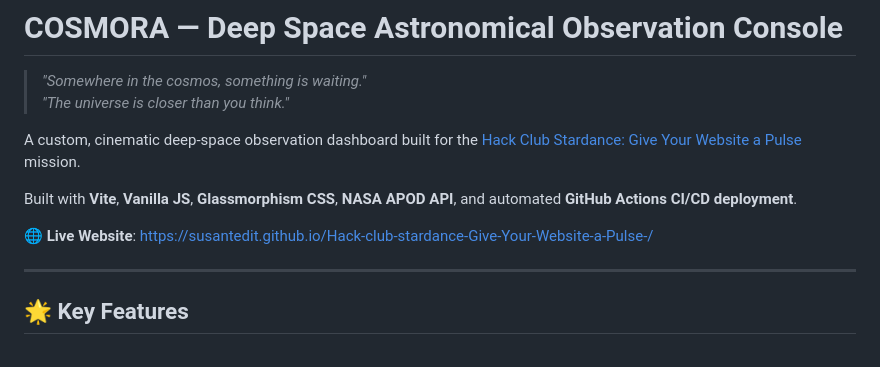
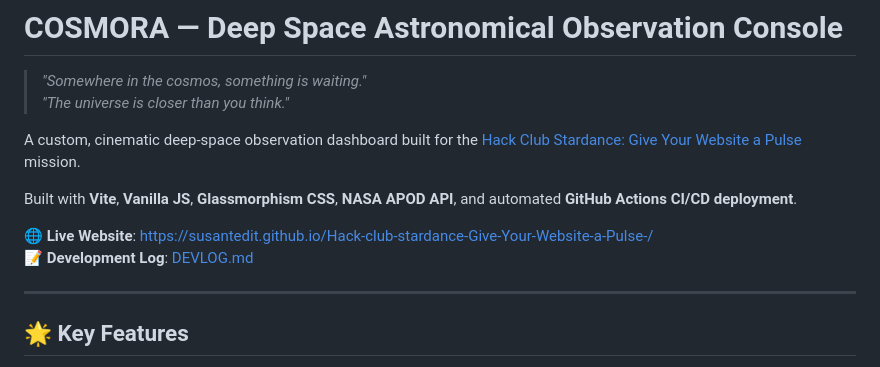
Before and after one commit to susantedit/Hack-club-stardance-Give-Your-Website-a-Pulse-, a Markdown page: README.md, the part around the change. Rendered like a GitHub page.

Commit message:
Add DEVLOG.md for Hack Club submission requirement #3 compliance

```diff
--- a/README.md
+++ b/README.md
@@ -8,6 +8,7 @@ A custom, cinematic deep-space observation dashboard built for the [Hack Club St
 Built with **Vite**, **Vanilla JS**, **Glassmorphism CSS**, **NASA APOD API**, and automated **GitHub Actions CI/CD deployment**.
 
 🌐 **Live Website**: [https://susantedit.github.io/Hack-club-stardance-Give-Your-Website-a-Pulse-/](https://susantedit.github.io/Hack-club-stardance-Give-Your-Website-a-Pulse-/)
+📝 **Development Log**: [DEVLOG.md](DEVLOG.md)
 
 ---
 
```
Also changed, not shown: DEVLOG.md (added, +54 -0 lines).
